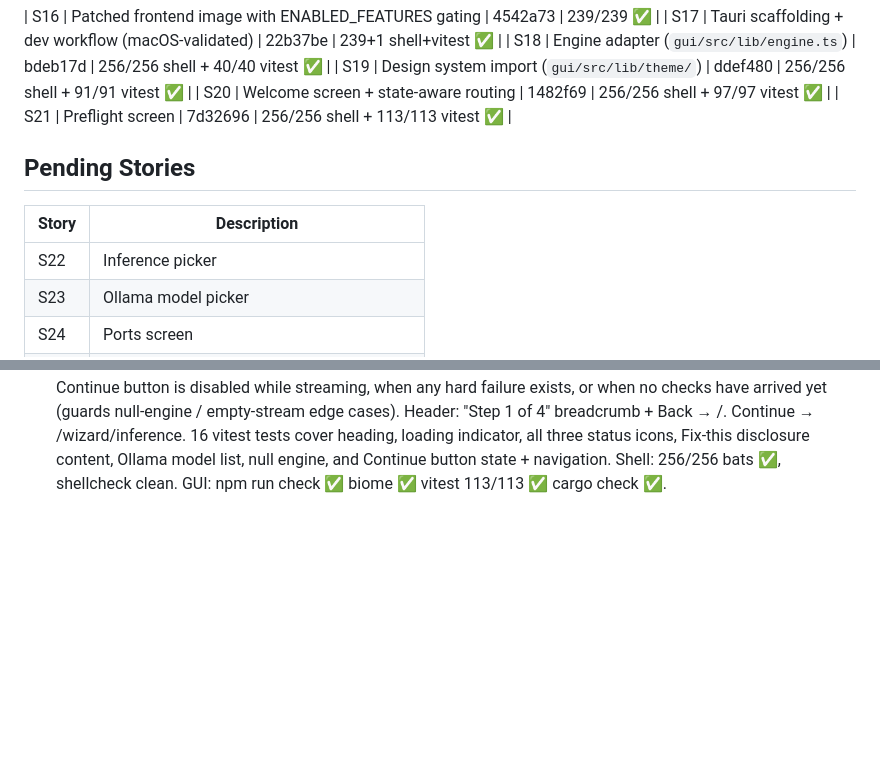
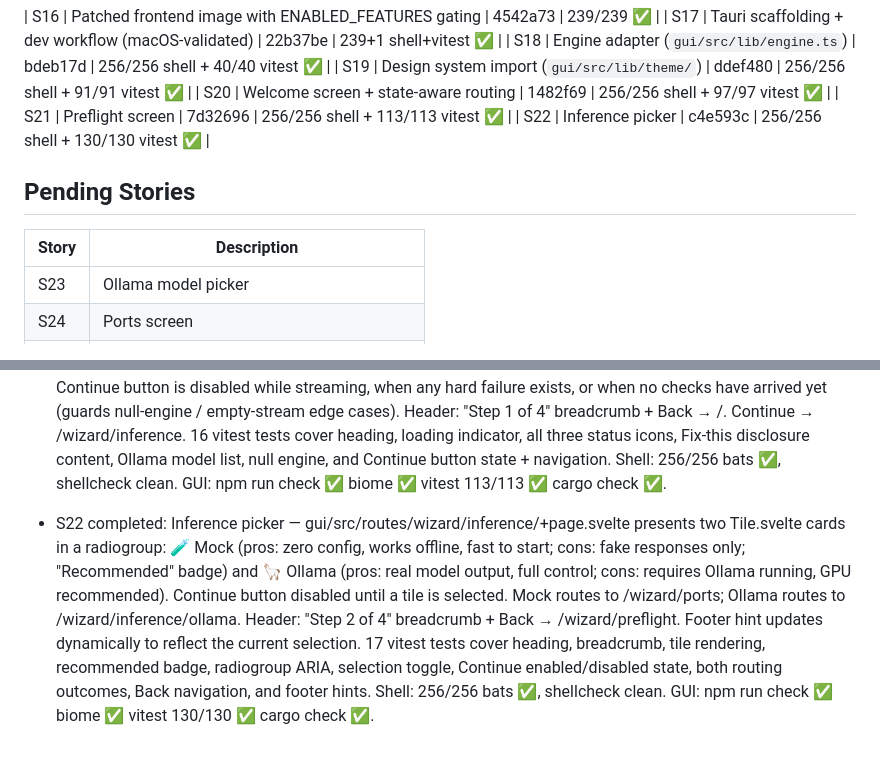
Before and after one commit to revolutionaryPhoton/f13-configurator, a Markdown page: PROGRESS.md, 2 parts joined by grey strips. GitHub-like rendering; folded sections open; blank space fills up the shorter version.

Commit message:
DOC [progress]: mark S22 complete, add notes
Co-Authored-By: Claude Code

```diff
--- a/PROGRESS.md
+++ b/PROGRESS.md
@@ -27,12 +27,12 @@
 | S19 | Design system import (`gui/src/lib/theme/`) | ddef480 | 256/256 shell + 91/91 vitest ✅ |
 | S20 | Welcome screen + state-aware routing | 1482f69 | 256/256 shell + 97/97 vitest ✅ |
 | S21 | Preflight screen | 7d32696 | 256/256 shell + 113/113 vitest ✅ |
+| S22 | Inference picker | c4e593c | 256/256 shell + 130/130 vitest ✅ |
 
 ## Pending Stories
 
 | Story | Description |
 |-------|-------------|
-| S22 | Inference picker |
 | S23 | Ollama model picker |
 | S24 | Ports screen |
 | S25 | Build / launch pipeline |
@@ -207,3 +207,14 @@
   null engine, and Continue button state + navigation.
   Shell: 256/256 bats ✅, shellcheck clean. GUI: npm run check ✅ biome ✅
   vitest 113/113 ✅ cargo check ✅.
+- S22 completed: Inference picker — gui/src/routes/wizard/inference/+page.svelte presents
+  two Tile.svelte cards in a radiogroup: 🧪 Mock (pros: zero config, works offline, fast
+  to start; cons: fake responses only; "Recommended" badge) and 🦙 Ollama (pros: real
+  model output, full control; cons: requires Ollama running, GPU recommended). Continue
+  button disabled until a tile is selected. Mock routes to /wizard/ports; Ollama routes to
+  /wizard/inference/ollama. Header: "Step 2 of 4" breadcrumb + Back → /wizard/preflight.
+  Footer hint updates dynamically to reflect the current selection. 17 vitest tests cover
+  heading, breadcrumb, tile rendering, recommended badge, radiogroup ARIA, selection toggle,
+  Continue enabled/disabled state, both routing outcomes, Back navigation, and footer hints.
+  Shell: 256/256 bats ✅, shellcheck clean. GUI: npm run check ✅ biome ✅
+  vitest 130/130 ✅ cargo check ✅.
```
